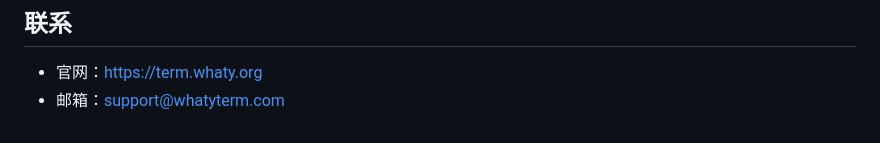
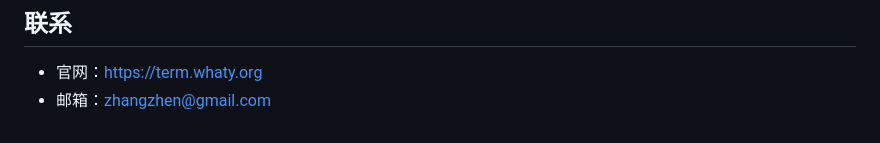
Before and after one commit to zhangifonly/WhatyTerm, a Markdown page: README.md, the part around the change. Rendered like a GitHub page.

Commit message:
docs: 更新联系邮箱
Co-Authored-By: Claude Opus 4.5 <noreply@anthropic.com>

```diff
--- a/README.md
+++ b/README.md
@@ -137,4 +137,4 @@ npm run electron:build:all
 ## 联系
 
 - 官网：https://term.whaty.org
-- 邮箱：support@whatyterm.com
+- 邮箱：zhangzhen@gmail.com
```
